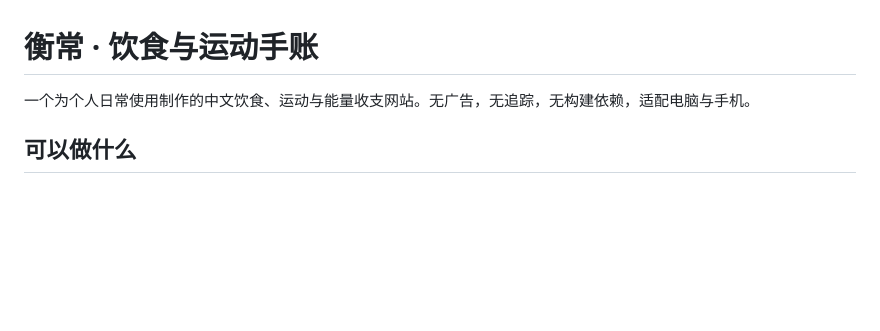
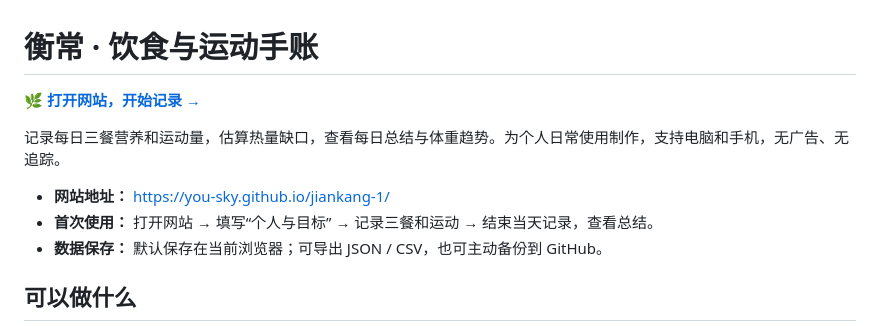
Before and after one commit to You-Sky/jiankang-1, a Markdown page: README.md, the part around the change. Rendered like a GitHub page; blank space fills up the shorter version.

Commit message:
Add prominent live website link and quick-start overview

```diff
--- a/README.md
+++ b/README.md
@@ -1,6 +1,12 @@
 # 衡常 · 饮食与运动手账
 
-一个为个人日常使用制作的中文饮食、运动与能量收支网站。无广告，无追踪，无构建依赖，适配电脑与手机。
+**[🌿 打开网站，开始记录 →](https://you-sky.github.io/jiankang-1/)**
+
+记录每日三餐营养和运动量，估算热量缺口，查看每日总结与体重趋势。为个人日常使用制作，支持电脑和手机，无广告、无追踪。
+
+- **网站地址：** [https://you-sky.github.io/jiankang-1/](https://you-sky.github.io/jiankang-1/)
+- **首次使用：** 打开网站 → 填写“个人与目标” → 记录三餐和运动 → 结束当天记录，查看总结。
+- **数据保存：** 默认保存在当前浏览器；可导出 JSON / CSV，也可主动备份到 GitHub。
 
 ## 可以做什么
 
```
